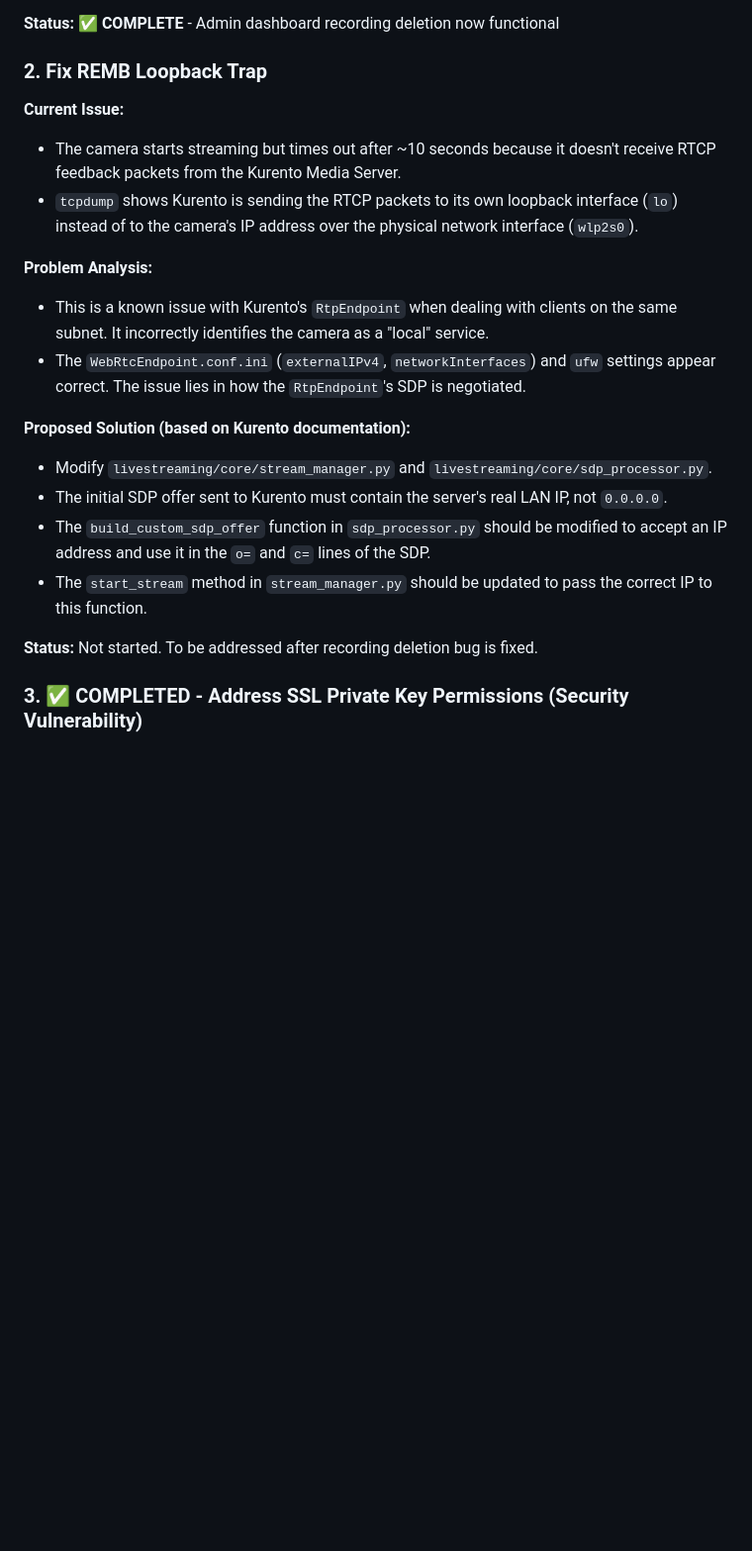
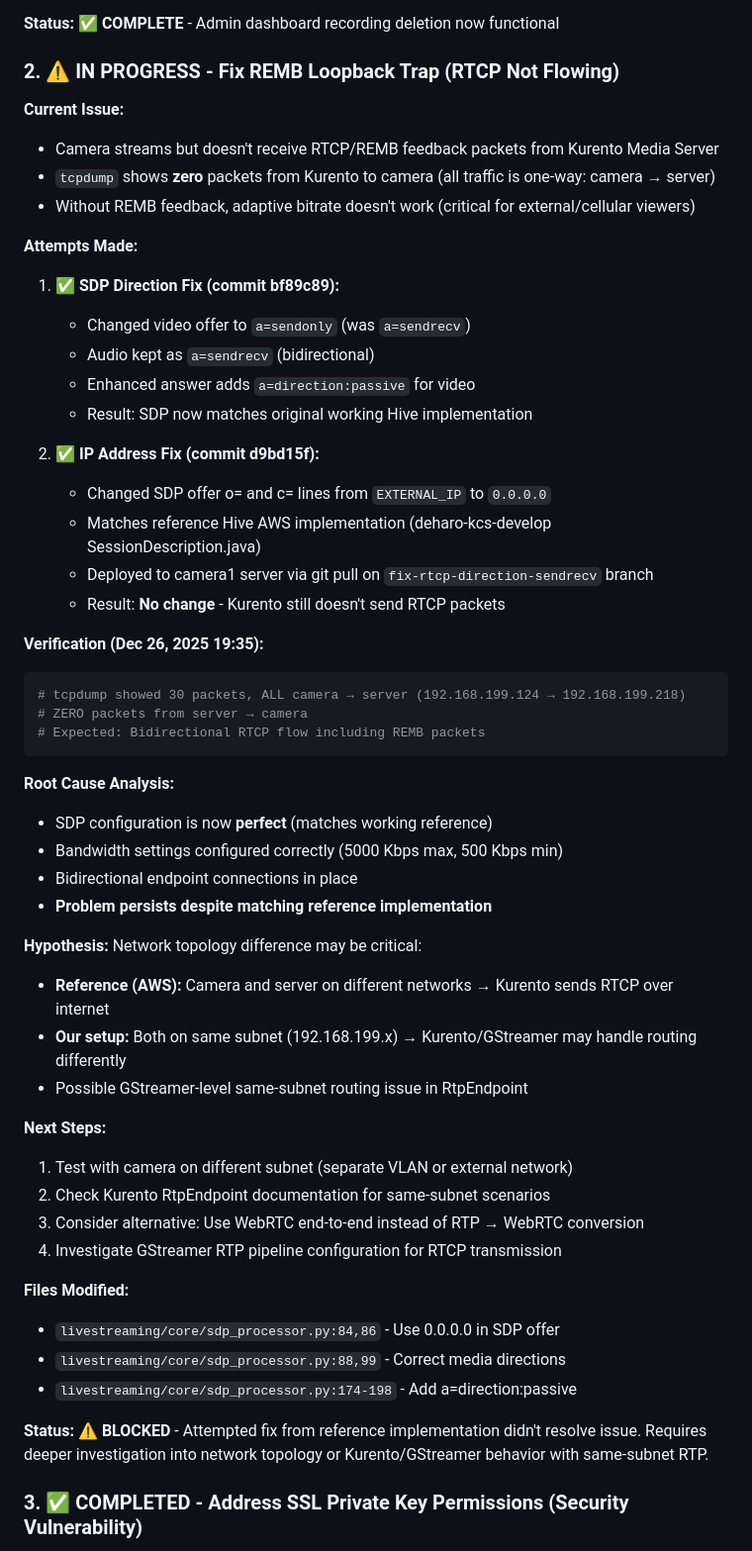
Before and after one commit to SatinderPahwa/camera-platform-local, a Markdown page: TODO.md, the part around the change. Shown: that part at 99% size. Drawn GitHub-style; blank space fills up the shorter version.

Commit message:
docs(todo): Update REMB fix status - 0.0.0.0 fix didn't work
Document attempts made to fix RTCP routing issue:
- SDP direction fix (commit bf89c89) - matches Hive reference
- IP address fix to 0.0.0.0 (commit d9bd15f) - matches reference

Result: Kurento still not sending RTCP packets to camera despite perfect
SDP configuration. tcpdump shows zero bidirectional traffic.

Hypothesis: Network topology difference (same subnet vs AWS cloud) may
cause different Kurento/GStreamer RTCP routing behavior.

Status: BLOCKED - requires deeper investigation or alternative approach.

````diff
--- a/TODO.md
+++ b/TODO.md
@@ -18,23 +18,58 @@
 
 **Status:** ✅ **COMPLETE** - Admin dashboard recording deletion now functional
 
-### 2. Fix REMB Loopback Trap
+### 2. ⚠️ IN PROGRESS - Fix REMB Loopback Trap (RTCP Not Flowing)
 
 **Current Issue:**
-- The camera starts streaming but times out after ~10 seconds because it doesn't receive RTCP feedback packets from the Kurento Media Server.
-- `tcpdump` shows Kurento is sending the RTCP packets to its own loopback interface (`lo`) instead of to the camera's IP address over the physical network interface (`wlp2s0`).
+- Camera streams but doesn't receive RTCP/REMB feedback packets from Kurento Media Server
+- `tcpdump` shows **zero** packets from Kurento to camera (all traffic is one-way: camera → server)
+- Without REMB feedback, adaptive bitrate doesn't work (critical for external/cellular viewers)
 
-**Problem Analysis:**
-- This is a known issue with Kurento's `RtpEndpoint` when dealing with clients on the same subnet. It incorrectly identifies the camera as a "local" service.
-- The `WebRtcEndpoint.conf.ini` (`externalIPv4`, `networkInterfaces`) and `ufw` settings appear correct. The issue lies in how the `RtpEndpoint`'s SDP is negotiated.
+**Attempts Made:**
 
-**Proposed Solution (based on Kurento documentation):**
-- Modify `livestreaming/core/stream_manager.py` and `livestreaming/core/sdp_processor.py`.
-- The initial SDP offer sent to Kurento must contain the server's real LAN IP, not `0.0.0.0`.
-- The `build_custom_sdp_offer` function in `sdp_processor.py` should be modified to accept an IP address and use it in the `o=` and `c=` lines of the SDP.
-- The `start_stream` method in `stream_manager.py` should be updated to pass the correct IP to this function.
+1. ✅ **SDP Direction Fix (commit bf89c89):**
+   - Changed video offer to `a=sendonly` (was `a=sendrecv`)
+   - Audio kept as `a=sendrecv` (bidirectional)
+   - Enhanced answer adds `a=direction:passive` for video
+   - Result: SDP now matches original working Hive implementation
 
-**Status:** Not started. To be addressed after recording deletion bug is fixed.
+2. ✅ **IP Address Fix (commit d9bd15f):**
+   - Changed SDP offer o= and c= lines from `EXTERNAL_IP` to `0.0.0.0`
+   - Matches reference Hive AWS implementation (deharo-kcs-develop SessionDescription.java)
+   - Deployed to camera1 server via git pull on `fix-rtcp-direction-sendrecv` branch
+   - Result: **No change** - Kurento still doesn't send RTCP packets
+
+**Verification (Dec 26, 2025 19:35):**
+```bash
+# tcpdump showed 30 packets, ALL camera → server (192.168.199.124 → 192.168.199.218)
+# ZERO packets from server → camera
+# Expected: Bidirectional RTCP flow including REMB packets
+```
+
+**Root Cause Analysis:**
+- SDP configuration is now **perfect** (matches working reference)
+- Bandwidth settings configured correctly (5000 Kbps max, 500 Kbps min)
+- Bidirectional endpoint connections in place
+- **Problem persists despite matching reference implementation**
+
+**Hypothesis:**
+Network topology difference may be critical:
+- **Reference (AWS):** Camera and server on different networks → Kurento sends RTCP over internet
+- **Our setup:** Both on same subnet (192.168.199.x) → Kurento/GStreamer may handle routing differently
+- Possible GStreamer-level same-subnet routing issue in RtpEndpoint
+
+**Next Steps:**
+1. Test with camera on different subnet (separate VLAN or external network)
+2. Check Kurento RtpEndpoint documentation for same-subnet scenarios
+3. Consider alternative: Use WebRTC end-to-end instead of RTP → WebRTC conversion
+4. Investigate GStreamer RTP pipeline configuration for RTCP transmission
+
+**Files Modified:**
+- `livestreaming/core/sdp_processor.py:84,86` - Use 0.0.0.0 in SDP offer
+- `livestreaming/core/sdp_processor.py:88,99` - Correct media directions
+- `livestreaming/core/sdp_processor.py:174-198` - Add a=direction:passive
+
+**Status:** ⚠️ **BLOCKED** - Attempted fix from reference implementation didn't resolve issue. Requires deeper investigation into network topology or Kurento/GStreamer behavior with same-subnet RTP.
 
 ### 3. ✅ COMPLETED - Address SSL Private Key Permissions (Security Vulnerability)
 
````
